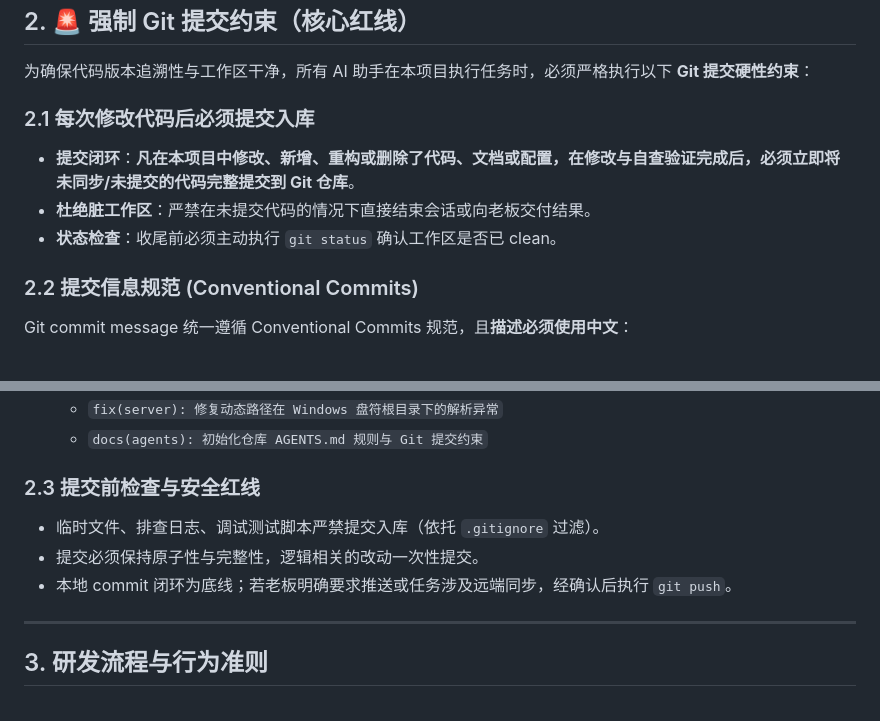
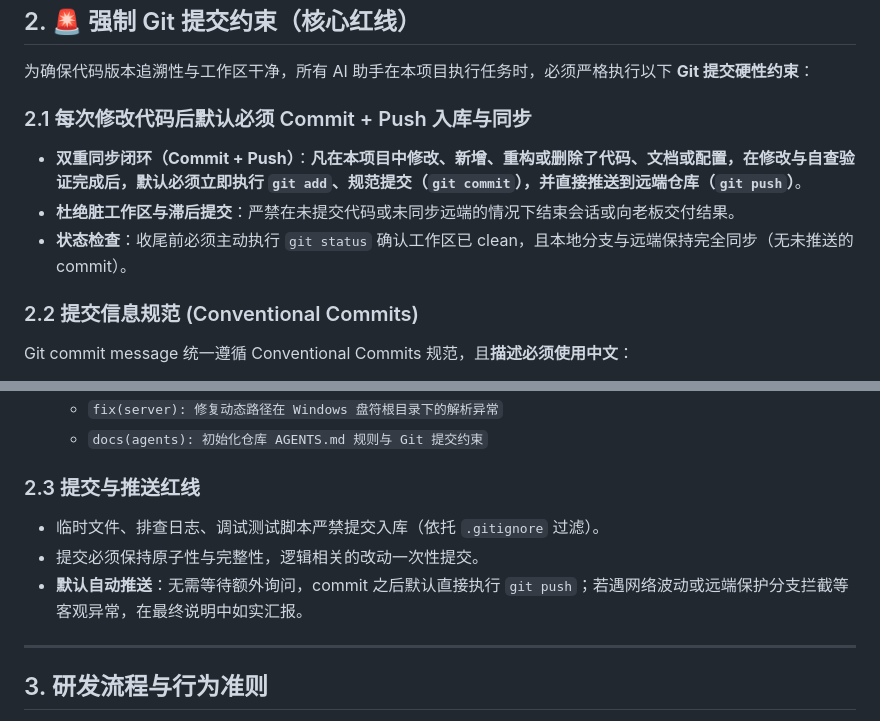
Before and after one commit to wj921129/Qoder-Memory-Admin, a Markdown page: AGENTS.md, 2 parts joined by grey strips. Rendered like a GitHub page.

Commit message:
docs(agents): 更新Git提交约束为默认修改后自动commit加push

```diff
--- a/AGENTS.md
+++ b/AGENTS.md
@@ -24,10 +24,10 @@
 
 为确保代码版本追溯性与工作区干净，所有 AI 助手在本项目执行任务时，必须严格执行以下 **Git 提交硬性约束**：
 
-### 2.1 每次修改代码后必须提交入库
-- **提交闭环**：**凡在本项目中修改、新增、重构或删除了代码、文档或配置，在修改与自查验证完成后，必须立即将未同步/未提交的代码完整提交到 Git 仓库**。
-- **杜绝脏工作区**：严禁在未提交代码的情况下直接结束会话或向老板交付结果。
-- **状态检查**：收尾前必须主动执行 `git status` 确认工作区是否已 clean。
+### 2.1 每次修改代码后默认必须 Commit + Push 入库与同步
+- **双重同步闭环（Commit + Push）**：**凡在本项目中修改、新增、重构或删除了代码、文档或配置，在修改与自查验证完成后，默认必须立即执行 `git add`、规范提交（`git commit`），并直接推送到远端仓库（`git push`）**。
+- **杜绝脏工作区与滞后提交**：严禁在未提交代码或未同步远端的情况下结束会话或向老板交付结果。
+- **状态检查**：收尾前必须主动执行 `git status` 确认工作区已 clean，且本地分支与远端保持完全同步（无未推送的 commit）。
 
 ### 2.2 提交信息规范 (Conventional Commits)
 Git commit message 统一遵循 Conventional Commits 规范，且**描述必须使用中文**：
@@ -46,10 +46,10 @@ Git commit message 统一遵循 Conventional Commits 规范，且**描述必须
   - `fix(server): 修复动态路径在 Windows 盘符根目录下的解析异常`
   - `docs(agents): 初始化仓库 AGENTS.md 规则与 Git 提交约束`
 
-### 2.3 提交前检查与安全红线
+### 2.3 提交与推送红线
 - 临时文件、排查日志、调试测试脚本严禁提交入库（依托 `.gitignore` 过滤）。
 - 提交必须保持原子性与完整性，逻辑相关的改动一次性提交。
-- 本地 commit 闭环为底线；若老板明确要求推送或任务涉及远端同步，经确认后执行 `git push`。
+- **默认自动推送**：无需等待额外询问，commit 之后默认直接执行 `git push`；若遇网络波动或远端保护分支拦截等客观异常，在最终说明中如实汇报。
 
 ---
 
```
